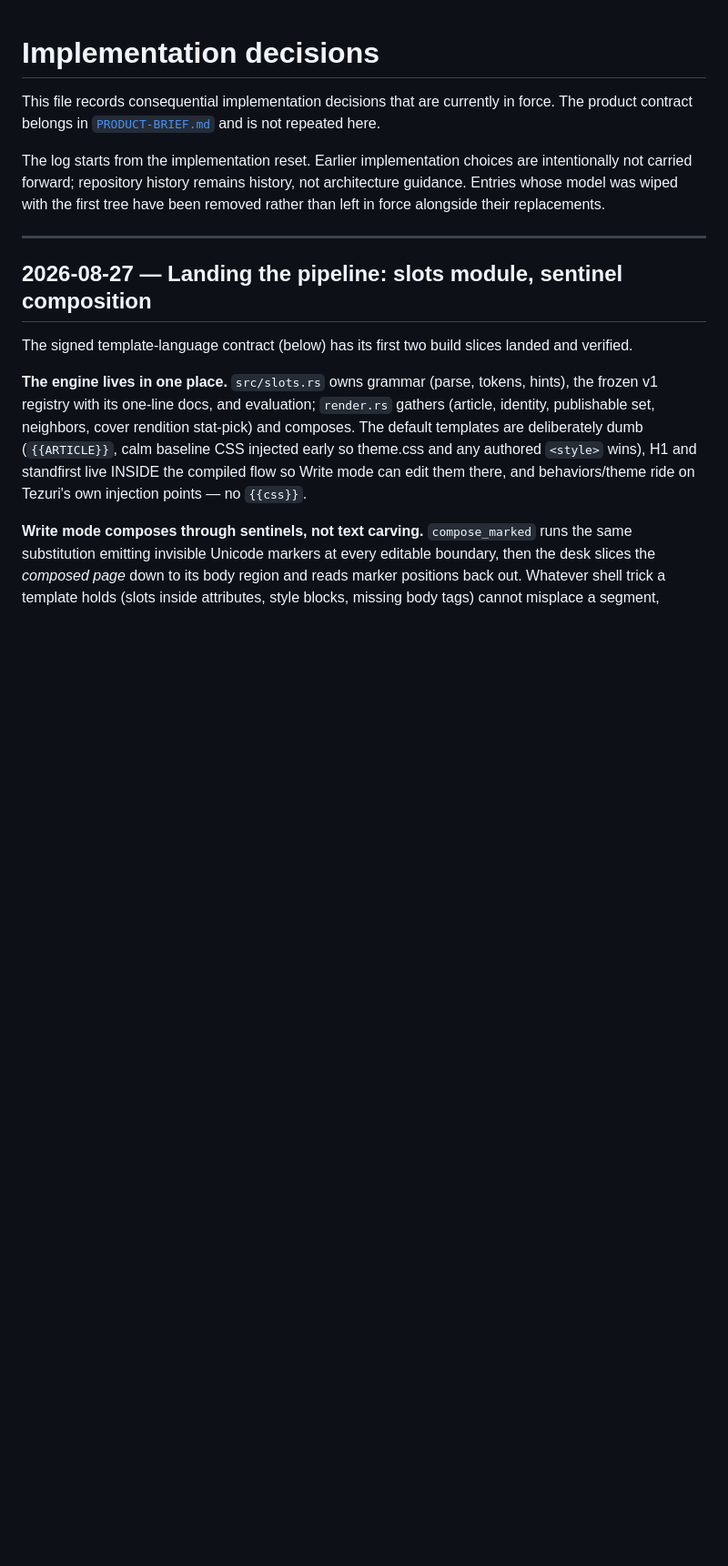
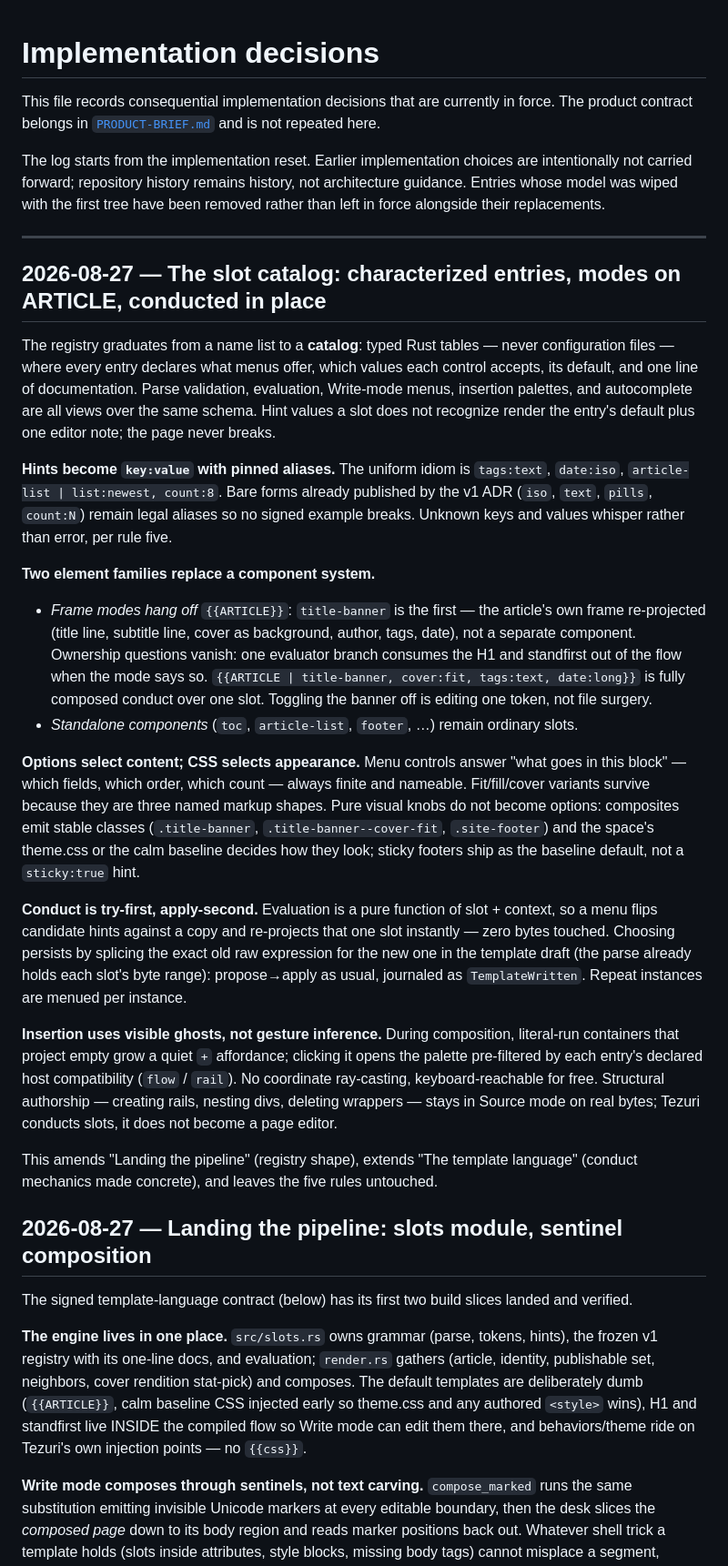
Before and after one commit to sylin-org/tezuri, a Markdown page: docs/DECISIONS.md, the part around the change. Shown at 91% size. Drawn GitHub-style; blank space fills up the shorter version.

Commit message:
docs(adr): the slot catalog — characterized entries, modes on ARTICLE, try-first conduct

```diff
--- a/docs/DECISIONS.md
+++ b/docs/DECISIONS.md
@@ -9,6 +9,51 @@ was wiped with the first tree have been removed rather than left in force alongs
 replacements.
 
 ---
+
+## 2026-08-27 — The slot catalog: characterized entries, modes on ARTICLE, conducted in place
+
+The registry graduates from a name list to a **catalog**: typed Rust tables — never
+configuration files — where every entry declares what menus offer, which values each control
+accepts, its default, and one line of documentation. Parse validation, evaluation, Write-mode
+menus, insertion palettes, and autocomplete are all views over the same schema. Hint values a
+slot does not recognize render the entry's default plus one editor note; the page never breaks.
+
+**Hints become `key:value` with pinned aliases.** The uniform idiom is `tags:text`,
+`date:iso`, `article-list | list:newest, count:8`. Bare forms already published by the v1 ADR
+(`iso`, `text`, `pills`, `count:N`) remain legal aliases so no signed example breaks. Unknown
+keys and values whisper rather than error, per rule five.
+
+**Two element families replace a component system.**
+- *Frame modes hang off* `{{ARTICLE}}`: `title-banner` is the first — the article's own frame
+  re-projected (title line, subtitle line, cover as background, author, tags, date), not a
+  separate component. Ownership questions vanish: one evaluator branch consumes the H1 and
+  standfirst out of the flow when the mode says so. `{{ARTICLE | title-banner, cover:fit,
+  tags:text, date:long}}` is fully composed conduct over one slot. Toggling the banner off is
+  editing one token, not file surgery.
+- *Standalone components* (`toc`, `article-list`, `footer`, …) remain ordinary slots.
+
+**Options select content; CSS selects appearance.** Menu controls answer "what goes in this
+block" — which fields, which order, which count — always finite and nameable. Fit/fill/cover
+variants survive because they are three named markup shapes. Pure visual knobs do not become
+options: composites emit stable classes (`.title-banner`, `.title-banner--cover-fit`,
+`.site-footer`) and the space's theme.css or the calm baseline decides how they look; sticky
+footers ship as the baseline default, not a `sticky:true` hint.
+
+**Conduct is try-first, apply-second.** Evaluation is a pure function of slot + context, so a
+menu flips candidate hints against a copy and re-projects that one slot instantly — zero
+bytes touched. Choosing persists by splicing the exact old raw expression for the new one in
+the template draft (the parse already holds each slot's byte range): propose→apply as usual,
+journaled as `TemplateWritten`. Repeat instances are menued per instance.
+
+**Insertion uses visible ghosts, not gesture inference.** During composition, literal-run
+containers that project empty grow a quiet `+` affordance; clicking it opens the palette
+pre-filtered by each entry's declared host compatibility (`flow` / `rail`). No coordinate
+ray-casting, keyboard-reachable for free. Structural authorship — creating rails, nesting
+divs, deleting wrappers — stays in Source mode on real bytes; Tezuri conducts slots, it does
+not become a page editor.
+
+This amends "Landing the pipeline" (registry shape), extends "The template language"
+(conduct mechanics made concrete), and leaves the five rules untouched.
 
 ## 2026-08-27 — Landing the pipeline: slots module, sentinel composition
 
```
